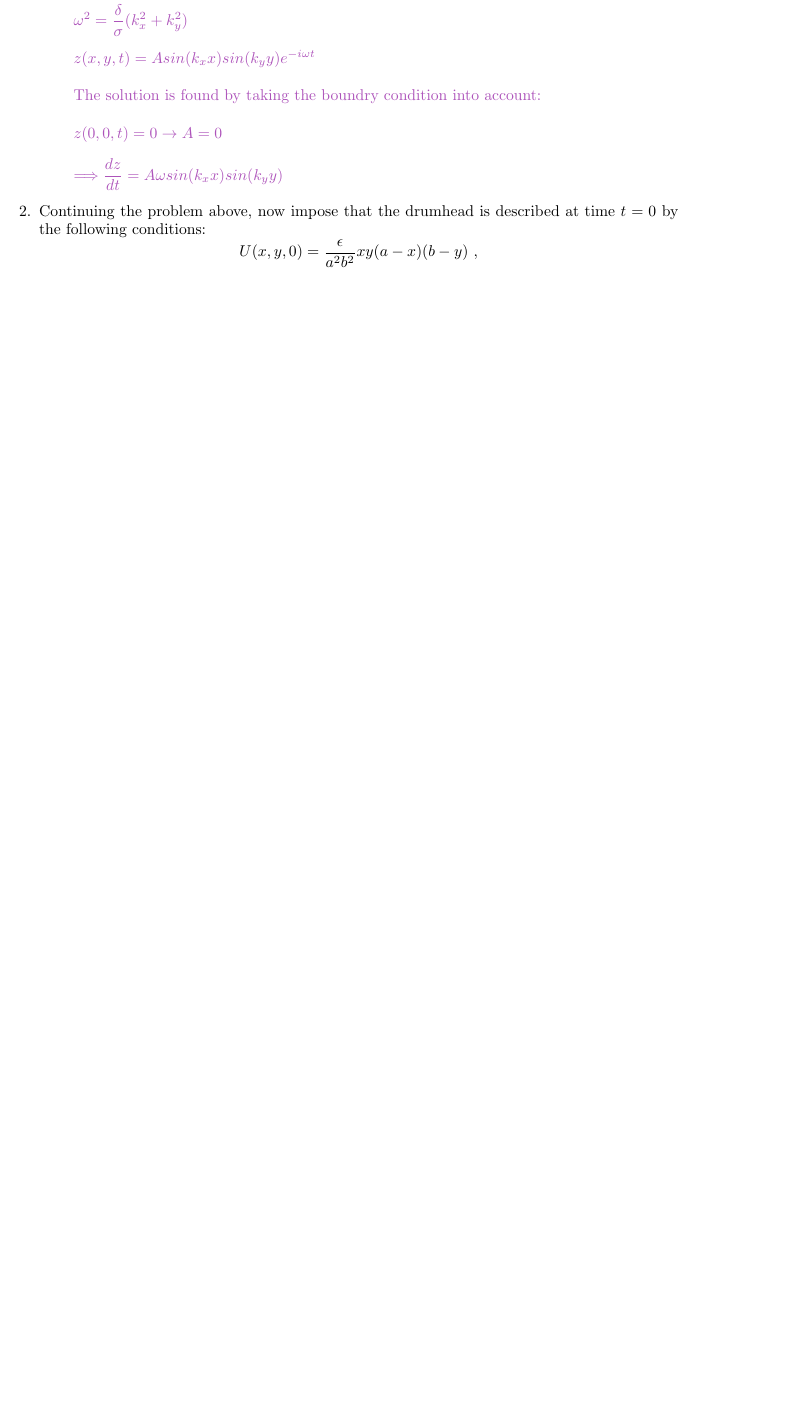
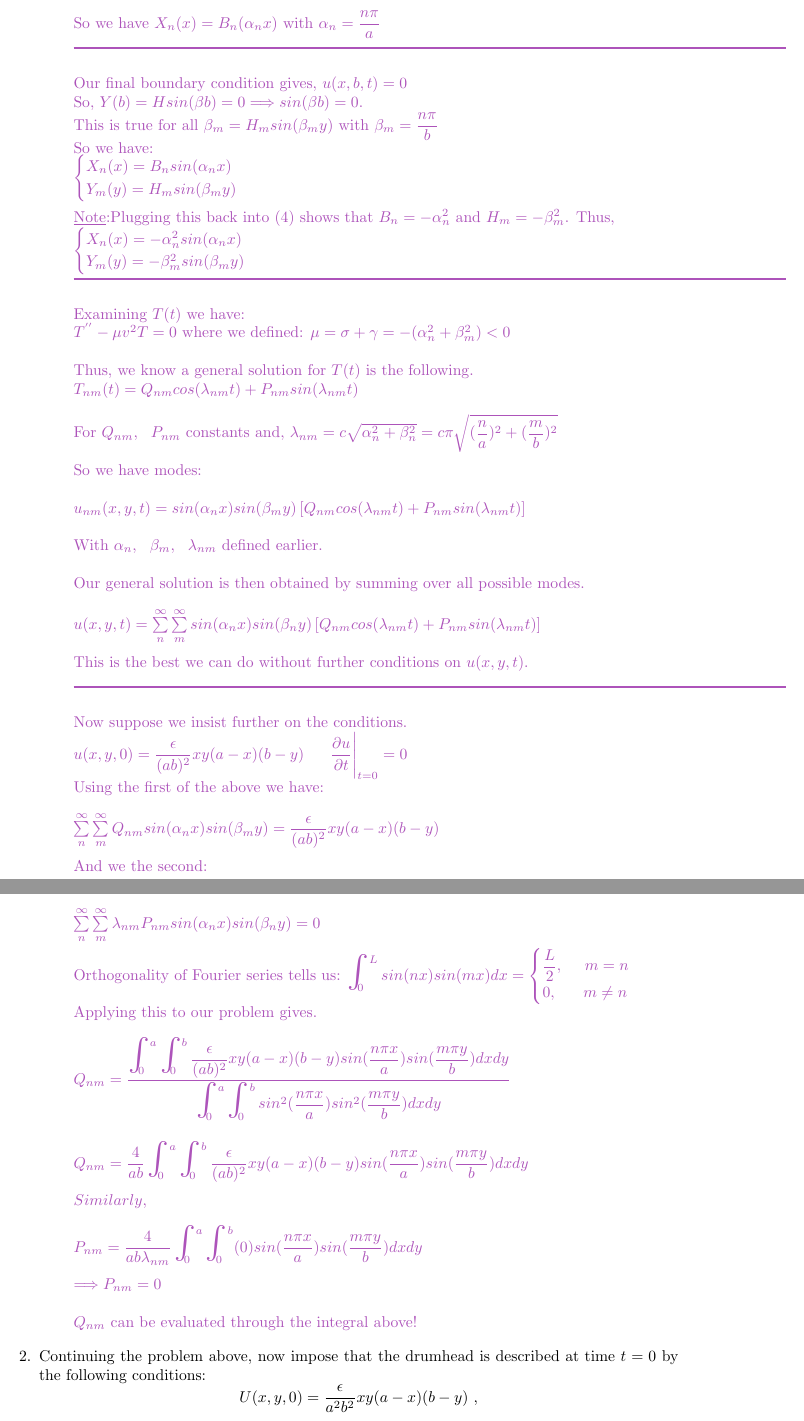
Before and after one commit to Behnam4/PHY201, a LaTeX problem sheet (homework15.tex): part of page 5 of 5 before the commit and two parts of pages 6 and 7 of 7 after it, the two joined at a grey line, cut at the place of the change, the shorter picture padded with empty space. Compiled offline with pdfLaTeX.

Commit message:
Fuck this question man

```diff
--- a/homework15.tex
+++ b/homework15.tex
@@ -4,6 +4,8 @@
 \thispagestyle{empty}
 \usepackage{import}
 \usepackage{amsmath}
+\usepackage{amsfonts}
+\usepackage{bigints}
 \usepackage{graphicx}
 \usepackage[english]{babel}
 \usepackage[utf8x]{inputenc}
@@ -264,4 +266,3 @@
     \item Impose that the edges of the drum are fixed at all times and write the updated solution that takes these conditions into account.
 
       \textcolor{hwColor}{
-        We assume that the edges of the drum are fixed. The wave equation for a transverse wave traveling on a 2D-wave is given by: \\
@@ -268,25 +313,116 @@
+      \textcolor{hwColor}{
+        Our third boundary condition tells us, $u(a,y,t)=0$ so, $X(a)=Bsin(\alpha a)=0 \rightarrow sin(\alpha a)=0$ \\
+        \\
+        This is true for all $\alpha=\dfrac{n \pi}{a}, ~~~ \forall ~~ n\in \mathbb{N}$ \\
+        \\
+        So we have $X_n(x)=B_n(\alpha_n x)$ with $\alpha_n=\dfrac{n \pi}{a}$
+      }
+
+      \textcolor{hwColor}{
+        \rule{16cm}{1pt}
+      }
+
+      \textcolor{hwColor}{
+        Our final boundary condition gives, $u(x,b,t)=0$ \\
+        So, $Y(b)=Hsin(\beta b)=0 \Longrightarrow sin(\beta b)=0$. \\
+        This is true for all $\beta_m=H_m sin(\beta_m y)$ with $\beta_m=\dfrac{n \pi}{b}$ \\
+        So we have: \\
+        $
+          \begin{cases}
+            X_n(x)=B_n sin(\alpha_n x) \\
+            Y_m(y)=H_m sin(\beta_m y)
+          \end{cases} \\
+          \\
+        $
+        \underline{Note}:Plugging this back into (4) shows that $B_n=-\alpha_n^2$ and $H_m=-\beta_m^2$. Thus, \\
+        $
+          \begin{cases}
+            X_n(x)=-\alpha_n^2 sin(\alpha_n x) \\
+            Y_m(y)=-\beta_m^2 sin(\beta_m y)
+          \end{cases}
+        $
+      }
+
+      \textcolor{hwColor}{
+        \rule{16cm}{1pt}
+      }
+
+      \textcolor{hwColor}{
+        Examining $T(t)$ we have: \\
+        $T^{''}-\mu v^2 T=0$ where we defined: $\mu=\sigma+\gamma=-(\alpha_n^2+\beta_m^2)<0$ \\
+        \\
+        Thus, we know a general solution for $T(t)$ is the following. \\
+        $T_{nm}(t)=Q_{nm} cos(\lambda_{nm}t)+P_{nm} sin(\lambda_{nm}t)$ \\
+        \\
+        For $Q_{nm}, ~~ P_{nm}$ constants and, $\lambda_{nm}=c\sqrt{\alpha_n^2+\beta_n^2}=c\pi \sqrt{(\dfrac{n}{a})^2+(\dfrac{m}{b})^2}$ \\
+        \\
+        So we have modes: \\
         \\
         $
-          \dfrac{\partial^2 z}{\partial t^2}=\dfrac{\delta}{\sigma}\left[\dfrac{\partial^2 z}{\partial x^2}+\dfrac{\partial^2 z}{\partial y^2}\right] \\
-          \\
-          \omega^2=\dfrac{\delta}{\sigma}(k^2_x+k^2_y) \\
-          \\
-          z(x,y,t)=Asin(k_x x)sin(k_y y)e^{-i\omega t} \\
+          u_{nm}(x,y,t)=sin(\alpha_n x) sin(\beta_m y)\left[Q_{nm} cos(\lambda_{nm}t)+P_{nm} sin(\lambda_{nm}t)\right] \\
+        $\\
+        With $\alpha_n, ~~ \beta_m, ~~ \lambda_{nm}$ defined earlier. \\
+        \\
+        Our general solution is then obtained by summing over all possible modes. \\
+        \\
+        $
+          u(x,y,t)=\sum\limits_{n}^{\infty} \sum\limits_{m}^{\infty} sin(\alpha_n x) sin(\beta_n y)\left[Q_{nm} cos(\lambda_{nm}t)+P_{nm} sin(\lambda_{nm}t)\right] \\
           \\
         $
-        The solution is found by taking the boundry condition into account: \\
+        This is the best we can do without further conditions on $u(x,y,t)$.
+      }
+
+      \textcolor{hwColor}{
+        \rule{16cm}{1pt}
+      }
+
+      \textcolor{hwColor}{
+        Now suppose we insist further on the conditions. \\
+        $
+          u(x,y,0)=\dfrac{\epsilon}{(ab)^2}xy(a-x)(b-y) ~~~~~ \dfrac{\partial u}{\partial t}\Biggr|_{t=0}^{}=0 \\
+        $
+        Using the first of the above we have: \\
         \\
         $
-          z(0,0,t)=0 \rightarrow A=0 \\
+          \sum\limits_{n}^{\infty} \sum\limits_{m}^{\infty} Q_{nm} sin(\alpha_n x)sin(\beta_m y)=\dfrac{\epsilon}{(ab)^2} xy(a-x)(b-y) \\
+        $
+        \\
+        And we the second: \\
+        \\
+        $
+          \sum\limits_{n}^{\infty} \sum\limits_{m}^{\infty} \lambda_{nm} P_{nm} sin(\alpha_n x) sin(\beta_n y)=0 \\
+        $
+        \\
+        Orthogonality of Fourier series tells us: $
+          \bigints_{0}^{L} sin(nx) sin(mx) dx=\begin{cases}
+            \dfrac{L}{2}, ~~~~ m=n \\
+            0, ~~~~~ m\neq n
+          \end{cases}
+        $
+        \\
+        Applying this to our problem gives. \\
+        \\
+        $
+          Q_{nm}=\dfrac{\bigints_{0}^{a} \bigints_{0}^{b} \dfrac{\epsilon}{(ab)^2}xy(a-x)(b-y) sin(\dfrac{n \pi x}{a}) sin(\dfrac{m \pi y}{b}) dx dy}{\bigints_{0}^{a} \bigints_{0}^{b} sin^2(\dfrac{n \pi x}{a})sin^2(\dfrac{m \pi y}{b}) dx dy} \\
           \\
-          \Longrightarrow \dfrac{dz}{dt}=A\omega sin(k_x x)sin(k_y y)
+          \\
+          Q_{nm}=\dfrac{4}{ab}\bigints_{0}^{a} \bigints_{0}^{b} \dfrac{\epsilon}{(ab)^2}xy(a-x)(b-y) sin(\dfrac{n \pi x}{a}) sin(\dfrac{m \pi y}{b}) dx dy \\
+          \\
+          Similarly, \\
+          \\
+          P_{nm}=\dfrac{4}{ab \lambda_{nm}}\bigints_{0}^{a} \bigints_{0}^{b} (0)sin(\dfrac{n \pi x}{a}) sin(\dfrac{m \pi y}{b}) dx dy \\
+          \\
+          \Longrightarrow P_{nm}=0 \\
         $
+        \\
+        $Q_{nm}$ can be evaluated through the integral above!
       }
+
 
     \end{enumerate}
 
 
-  \item  Continuing the problem above, now impose that the drumhead is described at time $t=0$ by the following conditions:
+  \item Continuing the problem above, now impose that the drumhead is described at time $t=0$ by the following conditions:
       $$
       U(x, y, 0) = \frac{\epsilon}{a^2 b^2} xy(a-x)(b-y)~,
       $$
```
Also changed, not shown: homework15.tex (44 more changed lines).
